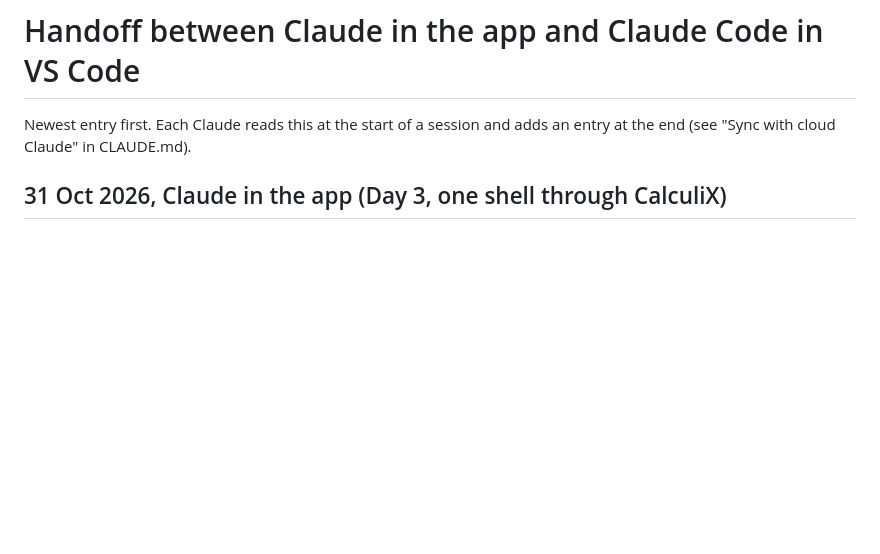
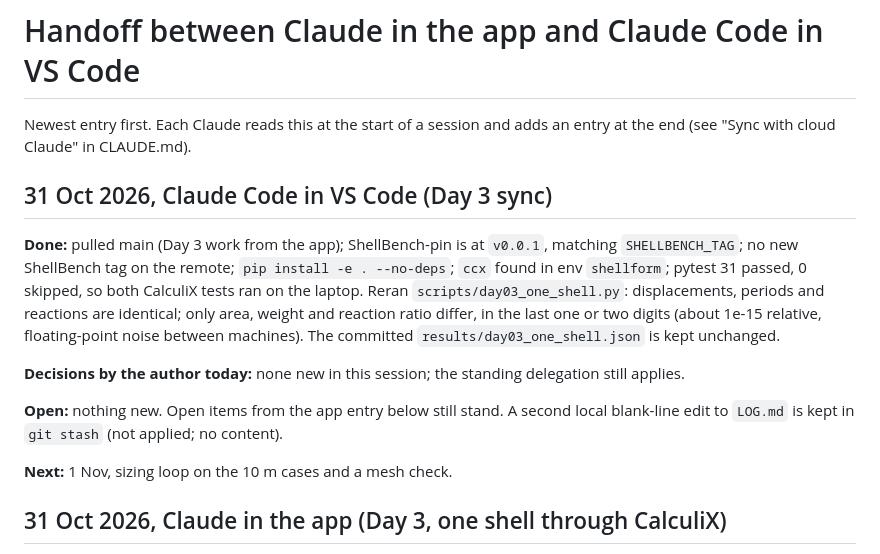
Before and after one commit to syednafizreja/Shellform, a Markdown page: docs/handoff.md, the part around the change. Rendered like a GitHub page; blank space fills up the shorter version.

Commit message:
Day 3: Claude Code sync entry in handoff

```diff
--- a/docs/handoff.md
+++ b/docs/handoff.md
@@ -1,6 +1,16 @@
 # Handoff between Claude in the app and Claude Code in VS Code
 
 Newest entry first. Each Claude reads this at the start of a session and adds an entry at the end (see "Sync with cloud Claude" in CLAUDE.md).
+
+## 31 Oct 2026, Claude Code in VS Code (Day 3 sync)
+
+**Done:** pulled main (Day 3 work from the app); ShellBench-pin is at `v0.0.1`, matching `SHELLBENCH_TAG`; no new ShellBench tag on the remote; `pip install -e . --no-deps`; `ccx` found in env `shellform`; pytest 31 passed, 0 skipped, so both CalculiX tests ran on the laptop. Reran `scripts/day03_one_shell.py`: displacements, periods and reactions are identical; only area, weight and reaction ratio differ, in the last one or two digits (about 1e-15 relative, floating-point noise between machines). The committed `results/day03_one_shell.json` is kept unchanged.
+
+**Decisions by the author today:** none new in this session; the standing delegation still applies.
+
+**Open:** nothing new. Open items from the app entry below still stand. A second local blank-line edit to `LOG.md` is kept in `git stash` (not applied; no content).
+
+**Next:** 1 Nov, sizing loop on the 10 m cases and a mesh check.
 
 ## 31 Oct 2026, Claude in the app (Day 3, one shell through CalculiX)
 
```
